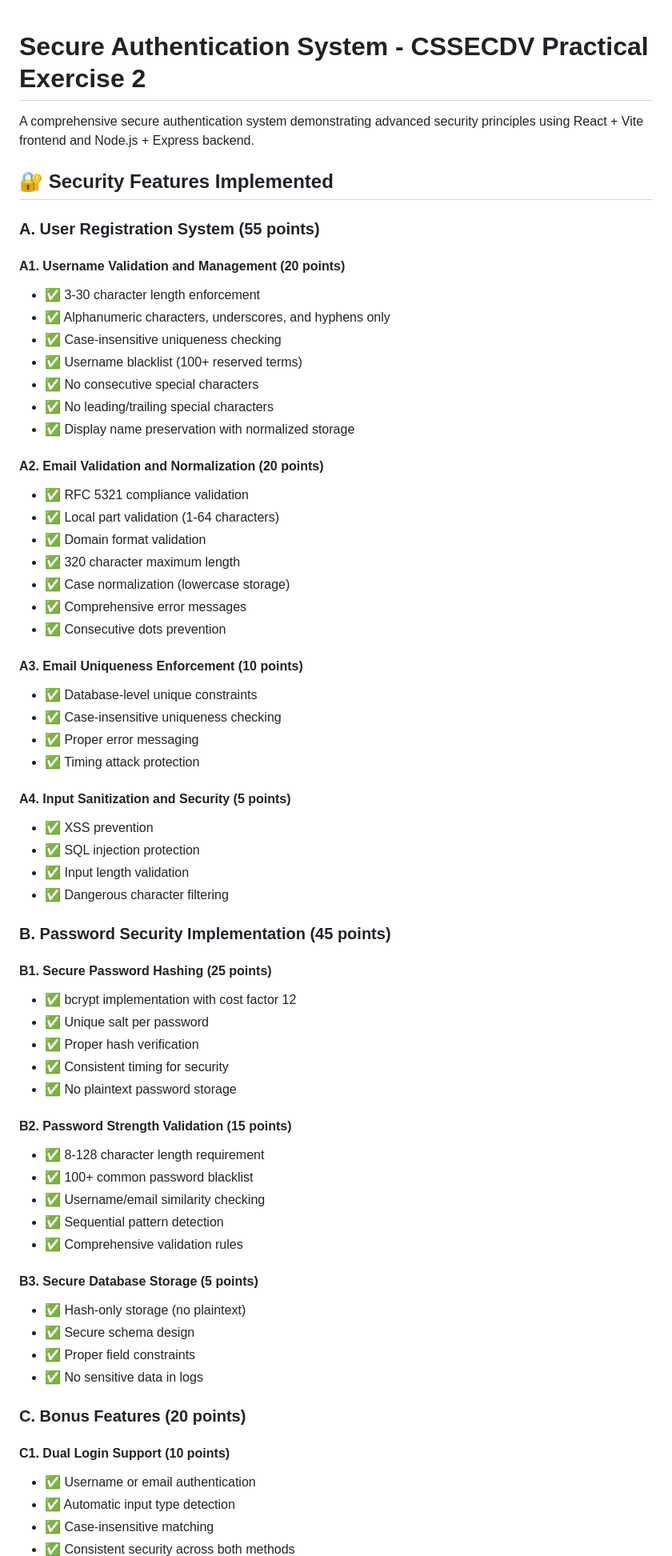
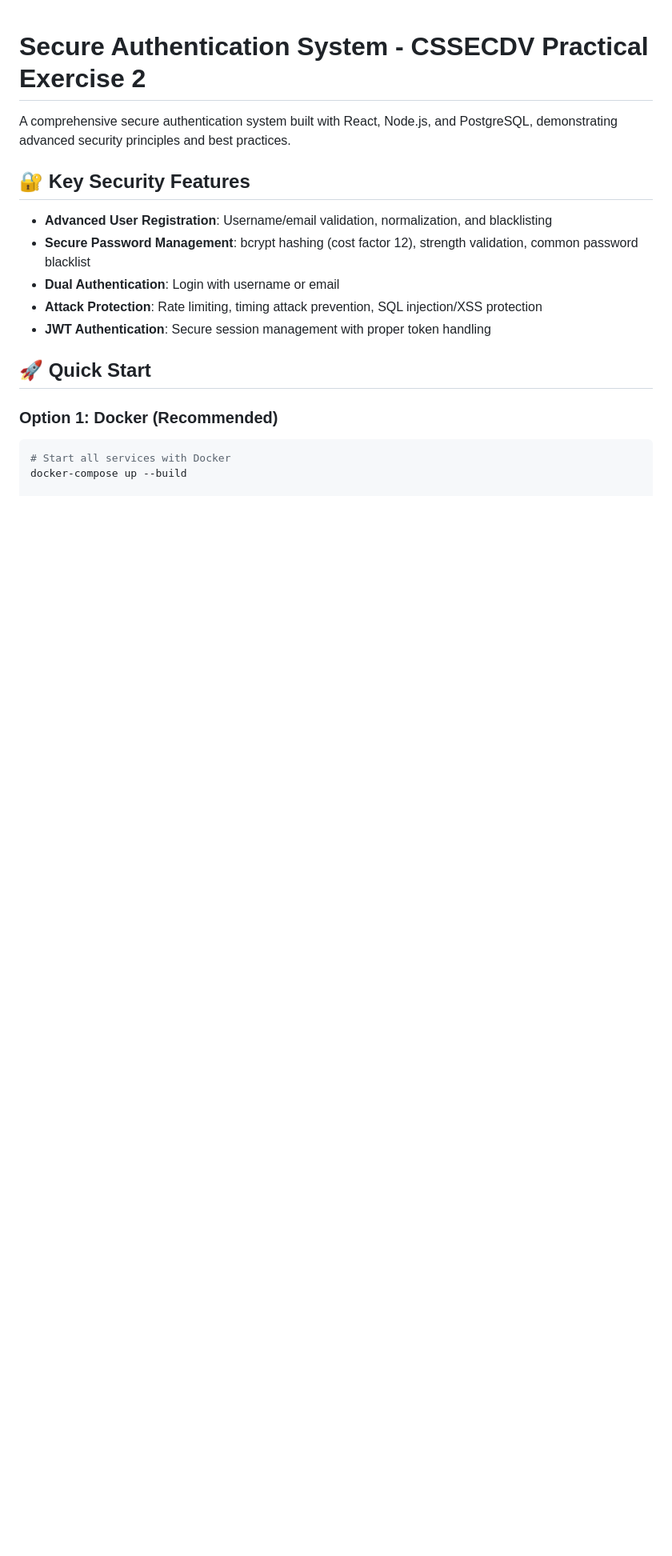
Before and after one commit to mabreyes/cssecdv-pr-2, a Markdown page: README.md, the part around one of its changes. Shown at 80% size. Drawn GitHub-style; blank space fills up the shorter version.

````diff
--- a/README.md
+++ b/README.md
@@ -1,68 +1,19 @@
 # Secure Authentication System - CSSECDV Practical Exercise 2
 
-A comprehensive secure authentication system demonstrating advanced security principles using React + Vite frontend and Node.js + Express backend.
+A comprehensive secure authentication system built with React, Node.js, and PostgreSQL, demonstrating advanced security principles and best practices.
 
-## 🔐 Security Features Implemented
+## 🔐 Key Security Features
 
-### A. User Registration System (55 points)
+- **Advanced User Registration**: Username/email validation, normalization, and blacklisting
+- **Secure Password Management**: bcrypt hashing (cost factor 12), strength validation, common password blacklist
+- **Dual Authentication**: Login with username or email
+- **Attack Protection**: Rate limiting, timing attack prevention, SQL injection/XSS protection
+- **JWT Authentication**: Secure session management with proper token handling
 
-#### A1. Username Validation and Management (20 points)
-- ✅ 3-30 character length enforcement
-- ✅ Alphanumeric characters, underscores, and hyphens only
-- ✅ Case-insensitive uniqueness checking
-- ✅ Username blacklist (100+ reserved terms)
-- ✅ No consecutive special characters
-- ✅ No leading/trailing special characters
-- ✅ Display name preservation with normalized storage
+## 🚀 Quick Start
 
-#### A2. Email Validation and Normalization (20 points)
-- ✅ RFC 5321 compliance validation
-- ✅ Local part validation (1-64 characters)
-- ✅ Domain format validation
-- ✅ 320 character maximum length
-- ✅ Case normalization (lowercase storage)
-- ✅ Comprehensive error messages
-- ✅ Consecutive dots prevention
+### Option 1: Docker (Recommended)
+```bash
+# Start all services with Docker
+docker-compose up --build
 
-#### A3. Email Uniqueness Enforcement (10 points)
-- ✅ Database-level unique constraints
-- ✅ Case-insensitive uniqueness checking
-- ✅ Proper error messaging
-- ✅ Timing attack protection
-
-#### A4. Input Sanitization and Security (5 points)
-- ✅ XSS prevention
-- ✅ SQL injection protection
-- ✅ Input length validation
-- ✅ Dangerous character filtering
-
-### B. Password Security Implementation (45 points)
-
-#### B1. Secure Password Hashing (25 points)
-- ✅ bcrypt implementation with cost factor 12
-- ✅ Unique salt per password
-- ✅ Proper hash verification
-- ✅ Consistent timing for security
-- ✅ No plaintext password storage
-
-#### B2. Password Strength Validation (15 points)
-- ✅ 8-128 character length requirement
-- ✅ 100+ common password blacklist
-- ✅ Username/email similarity checking
-- ✅ Sequential pattern detection
-- ✅ Comprehensive validation rules
-
-#### B3. Secure Database Storage (5 points)
-- ✅ Hash-only storage (no plaintext)
-- ✅ Secure schema design
-- ✅ Proper field constraints
-- ✅ No sensitive data in logs
-
-### C. Bonus Features (20 points)
-
-#### C1. Dual Login Support (10 points)
-- ✅ Username or email authentication
-- ✅ Automatic input type detection
-- ✅ Case-insensitive matching
-- ✅ Consistent security across both methods
-
````
Also changed, not shown: other parts of README.md (+52 -153 lines).
